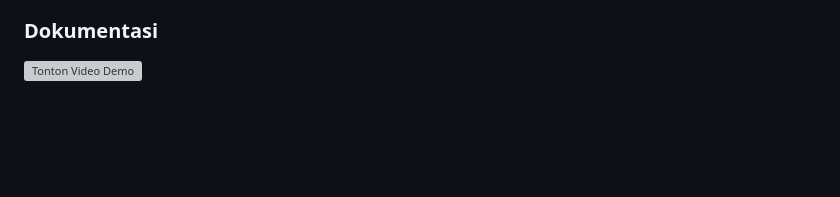
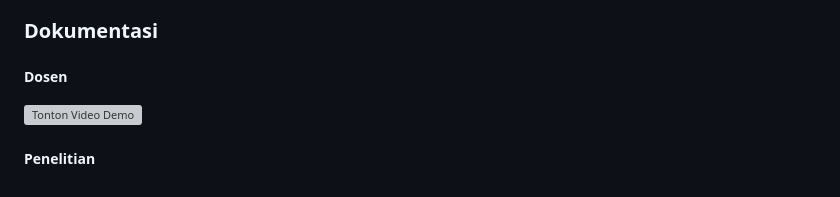
Before and after one commit to juliarhm/TP8DPBO2425C2, a Markdown page: README.md, the part around the change. GitHub-like rendering; blank space fills up the shorter version; grey boxes are pictures that could not be loaded.

```diff
--- a/README.md
+++ b/README.md
@@ -91,4 +91,7 @@ Database : tp_mvc25 adalah database yang di dalam nya terdapat dua tabel yaitu,
    - User diarahkan kembali ke halaman daftar dosen.
 
 ### Dokumentasi
+##### Dosen
 ![Tonton Video Demo](Dokumentasi/dosen.mp4)
+
+##### Penelitian
```
